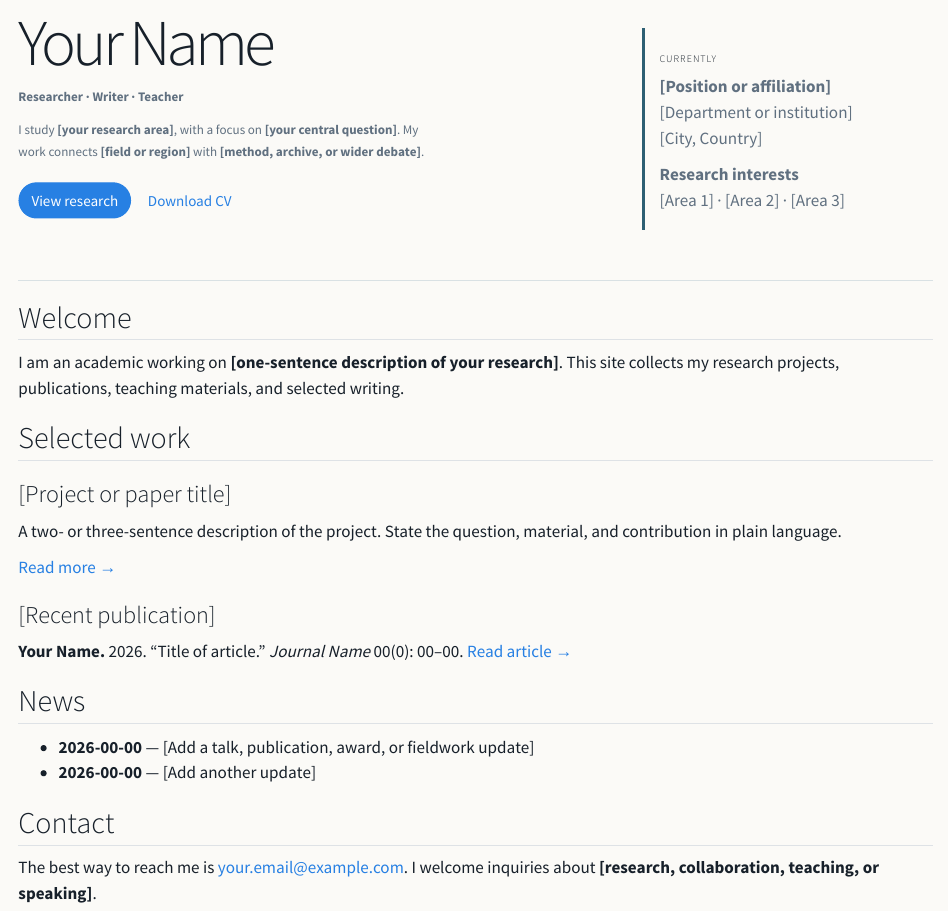
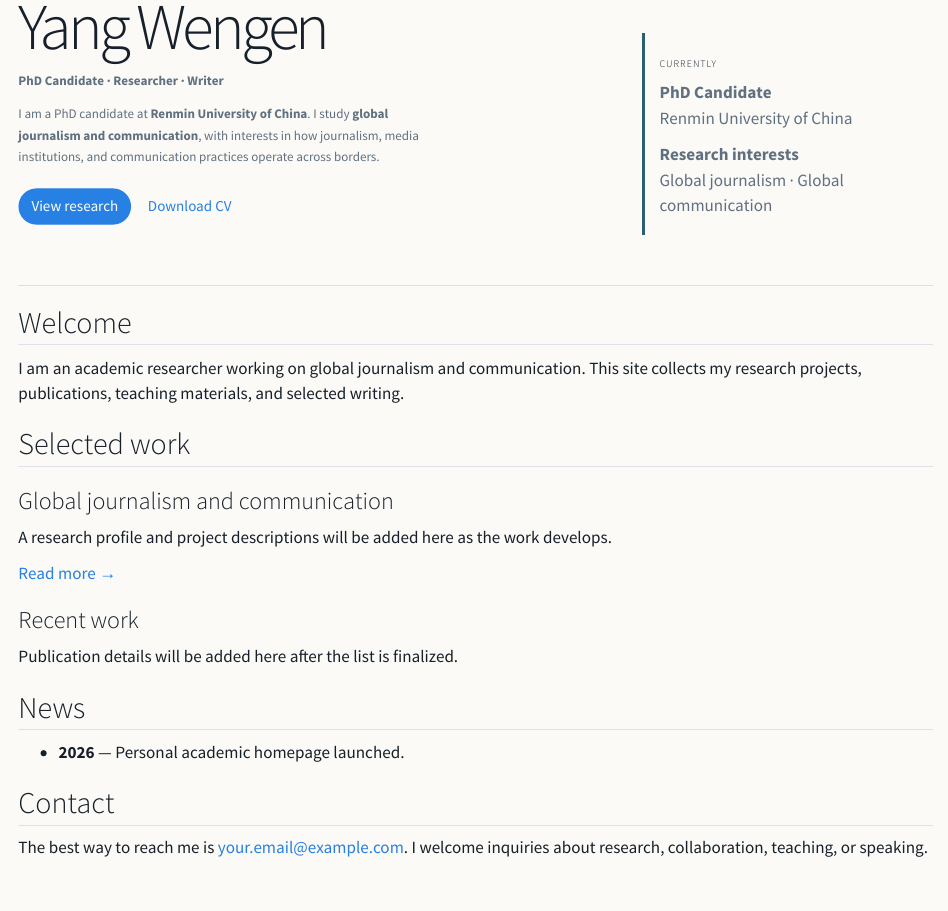
Before and after one commit to wgyang28/academic-homepage, a Quarto document (index.qmd): the page in a window 1100 px wide, from 80 px down before the commit and from 100 px down after it, so that both start at the same text. Rendered offline with R 4.5, knitr and Pandoc in place of Quarto, with nearby package versions.

Commit message:
Personalize homepage profile

```diff
--- a/_quarto.yml
+++ b/_quarto.yml
@@ -3,8 +3,8 @@ project:
   output-dir: _site
 
 website:
-  title: "Your Name | Academic Homepage"
-  description: "Academic homepage of Your Name"
+  title: "Yang Wengen | Homepage"
+  description: "Homepage of Yang Wengen"
   site-url: "https://your-domain.example"
   navbar:
     left:
@@ -20,11 +20,11 @@ website:
         text: CV
     right:
       - icon: github
-        href: https://github.com/your-username
+        href: https://github.com/
       - icon: envelope
         href: mailto:your.email@example.com
   page-footer:
-    left: "© 2026 Your Name"
+    left: "© 2026 Yang Wengen"
     right: "Built with Quarto · Hosted on Cloudflare Pages"
 
 format:
--- a/index.qmd
+++ b/index.qmd
@@ -5,11 +5,11 @@ page-layout: full
 
 ::: {.hero}
 ::: {.hero-copy}
-# Your Name
+# Yang Wengen
 
-**Researcher · Writer · Teacher**
+**PhD Candidate · Researcher · Writer**
 
-I study **[your research area]**, with a focus on **[your central question]**. My work connects **[field or region]** with **[method, archive, or wider debate]**.
+I am a PhD candidate at **Renmin University of China**. I study **global journalism and communication**, with interests in how journalism, media institutions, and communication practices operate across borders.
 
 ::: {.hero-links}
 [View research](research.qmd){.btn .btn-primary}
@@ -20,36 +20,34 @@ I study **[your research area]**, with a focus on **[your central question]**. M
 ::: {.hero-note}
 ### Currently
 
-**[Position or affiliation]**
-[Department or institution]
-[City, Country]
+**PhD Candidate**
+Renmin University of China
 
 **Research interests**
-[Area 1] · [Area 2] · [Area 3]
+Global journalism · Global communication
 :::
 :::
 
 ## Welcome
 
-I am an academic working on **[one-sentence description of your research]**. This site collects my research projects, publications, teaching materials, and selected writing.
+I am an academic researcher working on global journalism and communication. This site collects my research projects, publications, teaching materials, and selected writing.
 
 ## Selected work
 
-### [Project or paper title]
+### Global journalism and communication
 
-A two- or three-sentence description of the project. State the question, material, and contribution in plain language.
+A research profile and project descriptions will be added here as the work develops.
 
 [Read more →](research.qmd)
 
-### [Recent publication]
+### Recent work
 
-**Your Name.** 2026. “Title of article.” *Journal Name* 00(0): 00–00. [Read article →](https://doi.org/)
+Publication details will be added here after the list is finalized.
 
 ## News
 
-- **2026-00-00** — [Add a talk, publication, award, or fieldwork update]
-- **2026-00-00** — [Add another update]
+- **2026** — Personal academic homepage launched.
 
 ## Contact
 
-The best way to reach me is [your.email@example.com](mailto:your.email@example.com). I welcome inquiries about **[research, collaboration, teaching, or speaking]**.
+The best way to reach me is [your.email@example.com](mailto:your.email@example.com). I welcome inquiries about research, collaboration, teaching, or speaking.
--- a/research.qmd
+++ b/research.qmd
@@ -2,16 +2,16 @@
 title: "Research"
 ---
 
-My research examines **[your broad problem]** through **[your materials and methods]**. I am especially interested in how **[key relationship or mechanism]** shapes **[outcome]**.
+My research examines global journalism and communication through comparative, transnational, and historically grounded perspectives. I am especially interested in how journalism and communication practices are shaped by institutions, platforms, borders, and local contexts.
 
 ## Current projects
 
-### [Project title]
+### Current research project
 
-**Status** · [Ongoing / dissertation / funded project]
-**Keywords** · [keyword 1], [keyword 2], [keyword 3]
+**Status** · Ongoing
+**Keywords** · global journalism, global communication, transnational media
 
-Describe the project in one focused paragraph. Explain the empirical setting, the question, and what the project adds.
+Detailed project information will be added here, including the empirical setting, research question, materials, and contribution.
 
 ### [Project title]
 
```
Also changed, not shown: meta.html.
